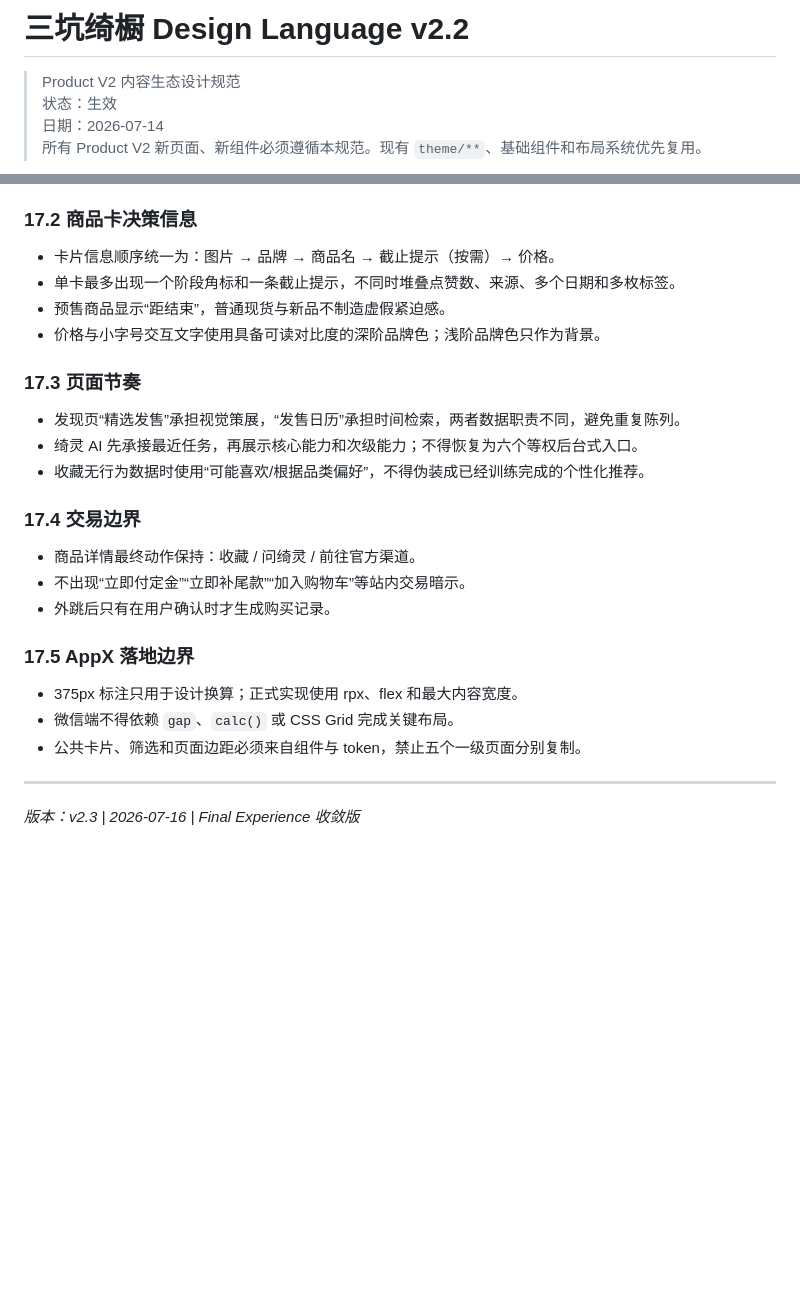
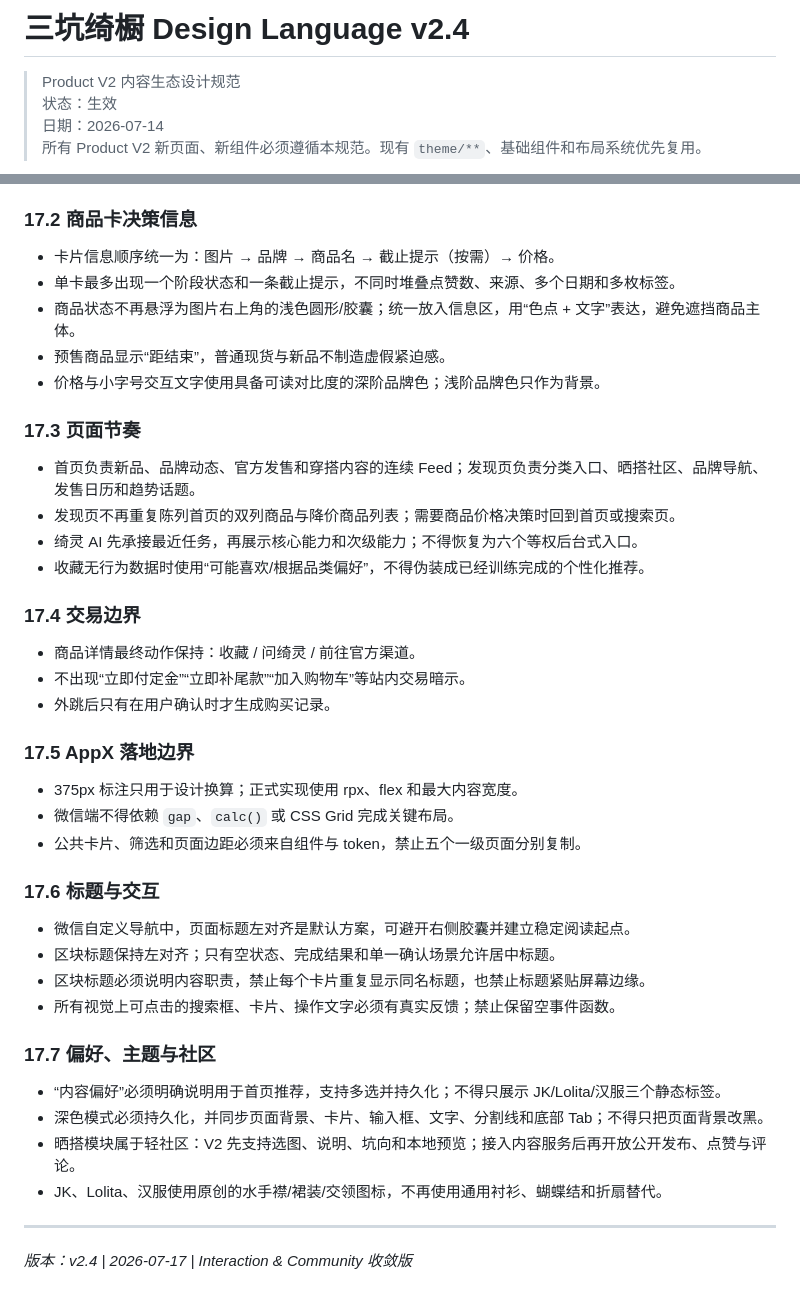
Before and after one commit to burnkings/sankengcloset, a Markdown page: docs/design/DESIGN-LANGUAGE-V2.md, 2 parts joined by grey strips. Drawn GitHub-style; blank space fills up the shorter version.

Commit message:
V2 polish: separate home and discovery responsibilities

```diff
--- a/docs/design/DESIGN-LANGUAGE-V2.md
+++ b/docs/design/DESIGN-LANGUAGE-V2.md
@@ -1,4 +1,4 @@
-# 三坑绮橱 Design Language v2.2
+# 三坑绮橱 Design Language v2.4
 
 > Product V2 内容生态设计规范
 > 状态：生效
@@ -418,13 +418,15 @@ components/content/
 ### 17.2 商品卡决策信息
 
 - 卡片信息顺序统一为：图片 → 品牌 → 商品名 → 截止提示（按需）→ 价格。
-- 单卡最多出现一个阶段角标和一条截止提示，不同时堆叠点赞数、来源、多个日期和多枚标签。
+- 单卡最多出现一个阶段状态和一条截止提示，不同时堆叠点赞数、来源、多个日期和多枚标签。
+- 商品状态不再悬浮为图片右上角的浅色圆形/胶囊；统一放入信息区，用“色点 + 文字”表达，避免遮挡商品主体。
 - 预售商品显示“距结束”，普通现货与新品不制造虚假紧迫感。
 - 价格与小字号交互文字使用具备可读对比度的深阶品牌色；浅阶品牌色只作为背景。
 
 ### 17.3 页面节奏
 
-- 发现页“精选发售”承担视觉策展，“发售日历”承担时间检索，两者数据职责不同，避免重复陈列。
+- 首页负责新品、品牌动态、官方发售和穿搭内容的连续 Feed；发现页负责分类入口、晒搭社区、品牌导航、发售日历和趋势话题。
+- 发现页不再重复陈列首页的双列商品与降价商品列表；需要商品价格决策时回到首页或搜索页。
 - 绮灵 AI 先承接最近任务，再展示核心能力和次级能力；不得恢复为六个等权后台式入口。
 - 收藏无行为数据时使用“可能喜欢/根据品类偏好”，不得伪装成已经训练完成的个性化推荐。
 
@@ -440,6 +442,20 @@ components/content/
 - 微信端不得依赖 `gap`、`calc()` 或 CSS Grid 完成关键布局。
 - 公共卡片、筛选和页面边距必须来自组件与 token，禁止五个一级页面分别复制。
 
+### 17.6 标题与交互
+
+- 微信自定义导航中，页面标题左对齐是默认方案，可避开右侧胶囊并建立稳定阅读起点。
+- 区块标题保持左对齐；只有空状态、完成结果和单一确认场景允许居中标题。
+- 区块标题必须说明内容职责，禁止每个卡片重复显示同名标题，也禁止标题紧贴屏幕边缘。
+- 所有视觉上可点击的搜索框、卡片、操作文字必须有真实反馈；禁止保留空事件函数。
+
+### 17.7 偏好、主题与社区
+
+- “内容偏好”必须明确说明用于首页推荐，支持多选并持久化；不得只展示 JK/Lolita/汉服三个静态标签。
+- 深色模式必须持久化，并同步页面背景、卡片、输入框、文字、分割线和底部 Tab；不得只把页面背景改黑。
+- 晒搭模块属于轻社区：V2 先支持选图、说明、坑向和本地预览；接入内容服务后再开放公开发布、点赞与评论。
+- JK、Lolita、汉服使用原创的水手襟/裙装/交领图标，不再使用通用衬衫、蝴蝶结和折扇替代。
+
 ---
 
-*版本：v2.3 | 2026-07-16 | Final Experience 收敛版*
+*版本：v2.4 | 2026-07-17 | Interaction & Community 收敛版*
```
